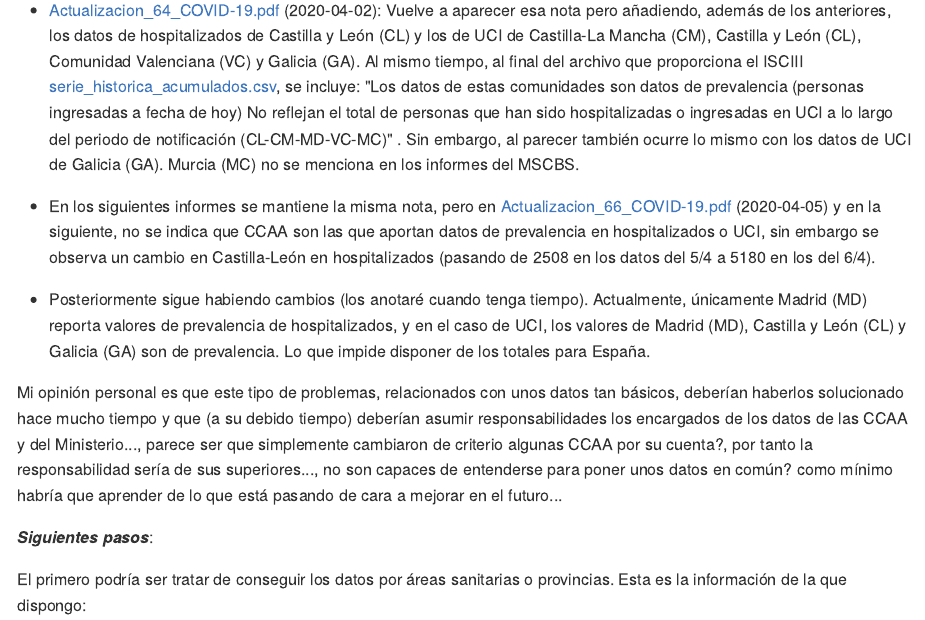
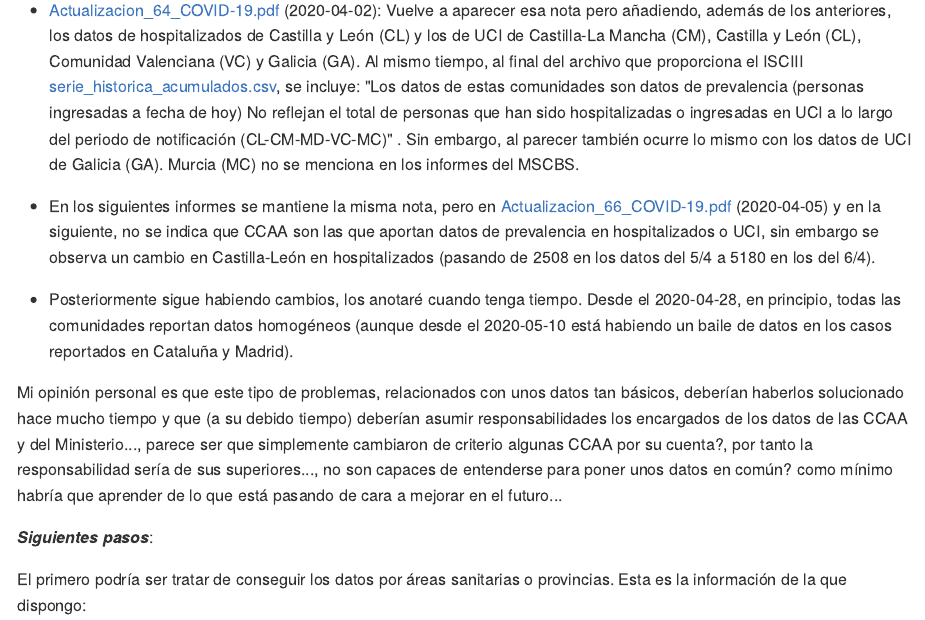
Before and after one commit to rubenfcasal/COVID-19, an R Markdown document (Readme.Rmd): the page in a window 1100 px wide, from 2480 px down. The pictures show the output file README.md that the author committed with the source, drawn offline in the style of GitHub.

Commit message:
Actualización cambios

```diff
--- a/Readme.Rmd
+++ b/Readme.Rmd
@@ -99,7 +99,7 @@ Al mismo tiempo, al final del archivo que proporciona el ISCIII [serie\_historic
 
 * En los siguientes informes se mantiene la misma nota, pero en [Actualizacion_66_COVID-19.pdf](Actualizacion_66_COVID-19.pdf) (2020-04-05) y en la siguiente, no se indica que CCAA son las que aportan datos de prevalencia en hospitalizados o UCI, sin embargo se observa un cambio en Castilla-León en hospitalizados (pasando de 2508 en los datos del 5/4 a 5180 en los del 6/4).
 
-* Posteriormente sigue habiendo cambios (los anotaré cuando tenga tiempo). Actualmente, únicamente Madrid (MD) reporta valores de prevalencia de hospitalizados, y en el caso de UCI, los valores de Madrid (MD), Castilla y León (CL) y  Galicia (GA) son de prevalencia. Lo que impide disponer de los totales para España.
+* Posteriormente sigue habiendo cambios, los anotaré cuando tenga tiempo. Desde el 2020-04-28, en principio, todas las comunidades reportan datos homogéneos (aunque desde el 2020-05-10 está habiendo un baile de datos en los casos reportados en Cataluña y Madrid).
 
 Mi opinión personal es que este tipo de problemas, relacionados con unos datos tan básicos,  deberían haberlos solucionado hace mucho tiempo y que (a su debido tiempo) deberían asumir responsabilidades los encargados de los datos de las CCAA y del Ministerio..., parece ser que simplemente cambiaron de criterio algunas CCAA por su cuenta?, por tanto la responsabilidad sería de sus superiores..., no son capaces de entenderse para poner unos datos en común? como mínimo habría que aprender de lo que está pasando de cara a mejorar en el futuro...
 
```
Also changed, not shown: README.md.
